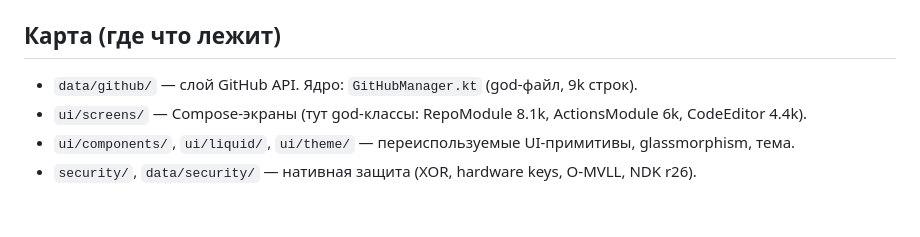
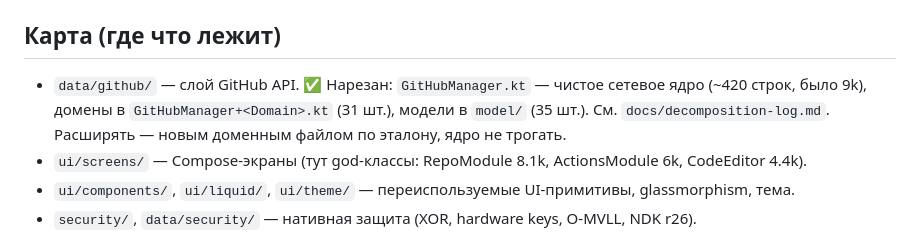
Before and after one commit to lkolholk-ctrl/gsgit, a Markdown page: CLAUDE.md, the part around the change. GitHub-like rendering; blank space fills up the shorter version.

Commit message:
docs: mark GitHubManager data-layer decomposition complete in CLAUDE.md
Карта обновлена: god-файл 9k → чистое ядро ~420 строк, 31 доменный файл + 35 моделей.

Co-Authored-By: Claude Opus 4.8 <noreply@anthropic.com>
Claude-Session: https://claude.ai/code/session_01Wg4SJBfjd2HhLUyYY6fsuM

```diff
--- a/CLAUDE.md
+++ b/CLAUDE.md
@@ -7,7 +7,9 @@ Package root: `gs.git.vps`. HTTP — голый `HttpURLConnection` (Ktor НЕ
 
 ## Карта (где что лежит)
 
-- `data/github/` — слой GitHub API. Ядро: `GitHubManager.kt` (god-файл, 9k строк).
+- `data/github/` — слой GitHub API. ✅ Нарезан: `GitHubManager.kt` — чистое сетевое ядро (~420 строк,
+  было 9k), домены в `GitHubManager+<Domain>.kt` (31 шт.), модели в `model/` (35 шт.).
+  См. `docs/decomposition-log.md`. Расширять — новым доменным файлом по эталону, ядро не трогать.
 - `ui/screens/` — Compose-экраны (тут god-классы: RepoModule 8.1k, ActionsModule 6k, CodeEditor 4.4k).
 - `ui/components/`, `ui/liquid/`, `ui/theme/` — переиспользуемые UI-примитивы, glassmorphism, тема.
 - `security/`, `data/security/` — нативная защита (XOR, hardware keys, O-MVLL, NDK r26).
```
